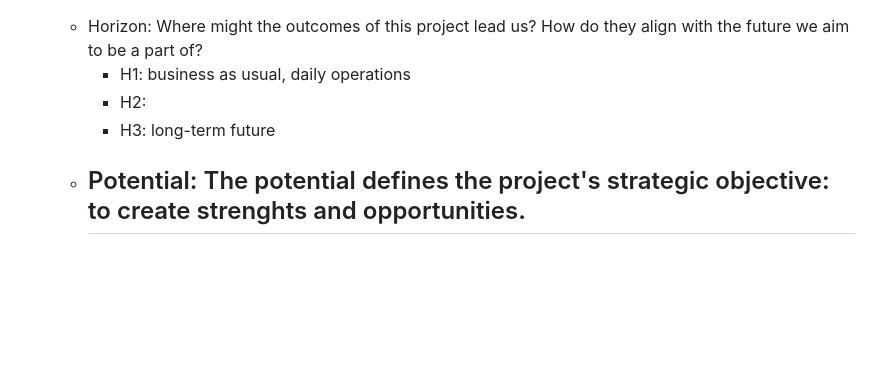
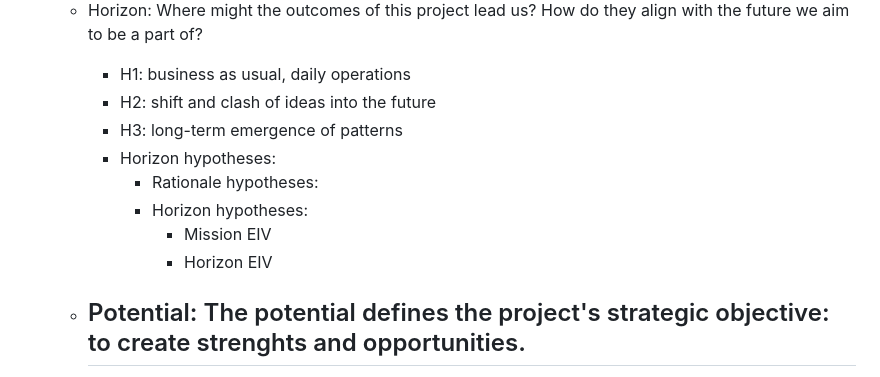
Before and after one commit to beltranaceves/aau_software_innovation, a Markdown page: exam/material_list.md, the part around the change printed below. Drawn GitHub-style; blank space fills up the shorter version.

```diff
--- a/exam/material_list.md
+++ b/exam/material_list.md
@@ -104,8 +115,14 @@
 - Learning:
     - Horizon: Where might the outcomes of this project lead us? How do they align with the future we aim to be a part of?
         - H1: business as usual, daily operations
-        - H2:
-        - H3: long-term future
+        - H2: shift and clash of ideas into the future
+        - H3: long-term emergence of patterns
+        - Horizon hypotheses:
+            - Rationale hypotheses:
+            - Horizon hypotheses:
+                - Mission EIV
+                - Horizon EIV
+
     - Potential: The potential defines the project's strategic objective: to create strenghts and opportunities.
         -
     - Mission: The mission presents the project's tactical objective: to solve the problem.
```
Also changed, not shown: other parts of exam/material_list.md (+14 -3 lines), exam/VUCA_inner.png (added), exam/VUCA_outer.png (added).
